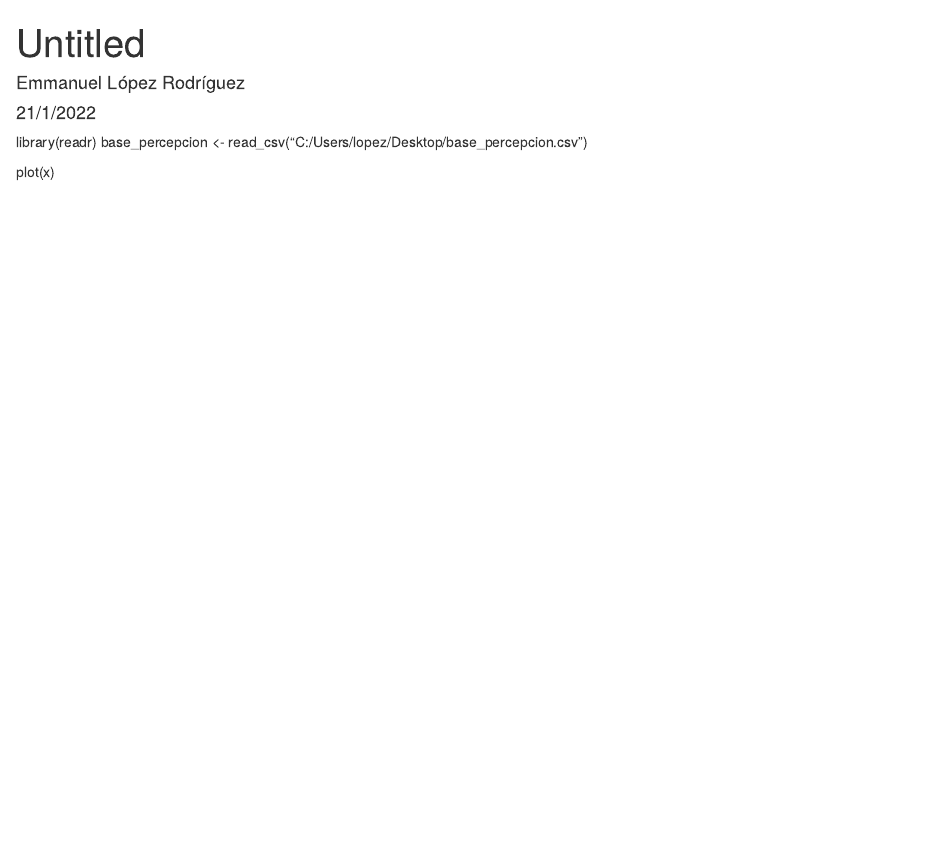
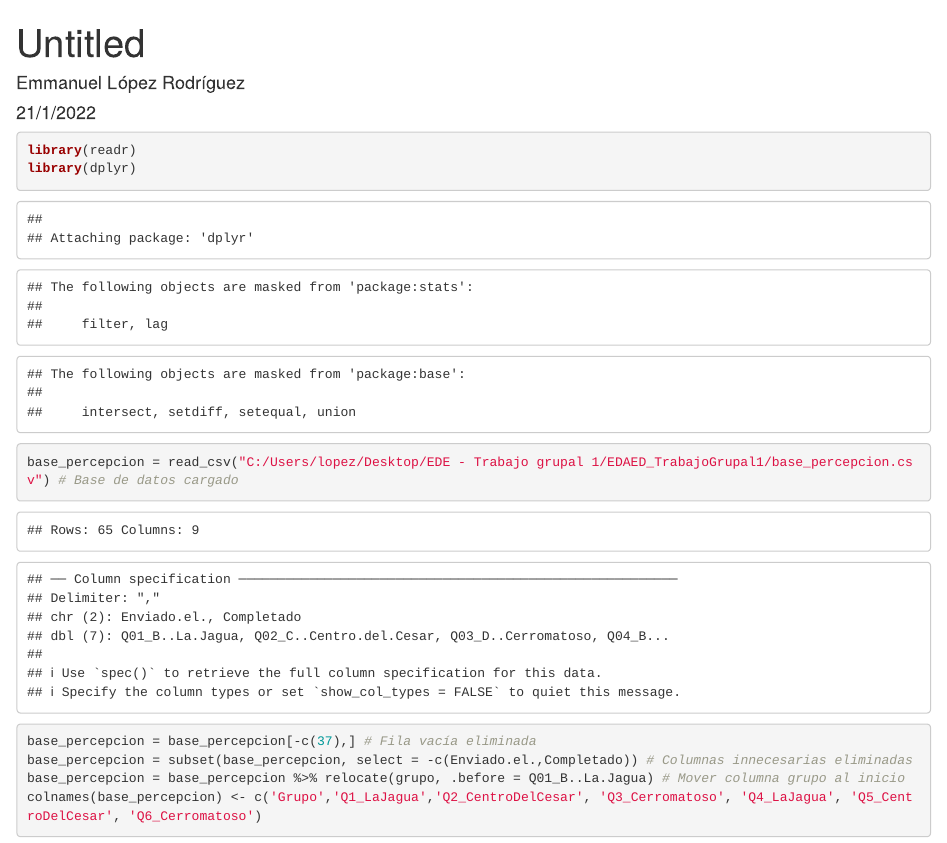
Before and after one commit to emlopezr/unal-2021-estadistica-descriptiva, an R Markdown document (trabajo_grupal.Rmd): the page in a window 1100 px wide, from its top. Rendered offline with R 4.5, knitr and Pandoc, with nearby package versions.

Commit message:
Depuración base de datos

````diff
--- a/trabajo_grupal.Rmd
+++ b/trabajo_grupal.Rmd
@@ -5,7 +5,14 @@ date: "21/1/2022"
 output: html_document
 ---
 
+```{r}
 library(readr)
-base_percepcion <- read_csv("C:/Users/lopez/Desktop/base_percepcion.csv")
+library(dplyr)
 
-plot(x)
+base_percepcion = read_csv("C:/Users/lopez/Desktop/EDE - Trabajo grupal 1/EDAED_TrabajoGrupal1/base_percepcion.csv") # Base de datos cargado
+
+base_percepcion = base_percepcion[-c(37),] # Fila vacía eliminada
+base_percepcion = subset(base_percepcion, select = -c(Enviado.el.,Completado)) # Columnas innecesarias eliminadas
+base_percepcion = base_percepcion %>% relocate(grupo, .before = Q01_B..La.Jagua) # Mover columna grupo al inicio
+colnames(base_percepcion) <- c('Grupo','Q1_LaJagua','Q2_CentroDelCesar', 'Q3_Cerromatoso', 'Q4_LaJagua', 'Q5_CentroDelCesar', 'Q6_Cerromatoso')
+```
````
Also changed, not shown: 1 other file.
